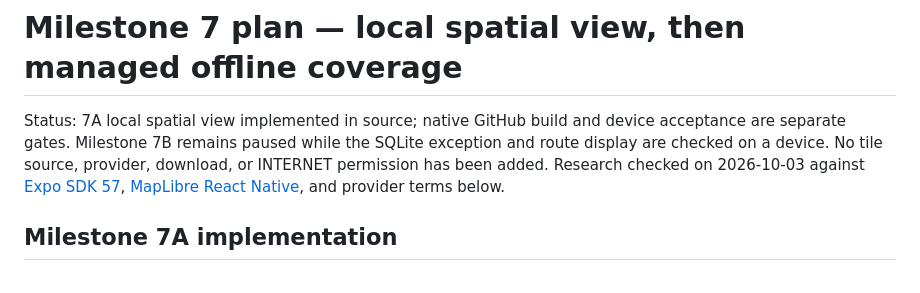
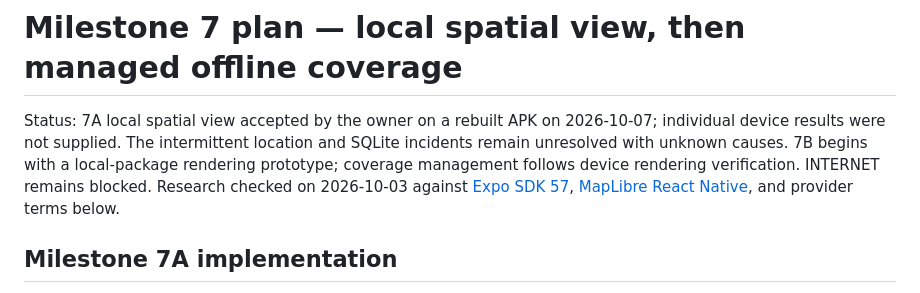
Before and after one commit to KXvira/Navira, a Markdown page: MILESTONE_7_MAP_PLAN.md, the part around the change. GitHub-like rendering.

```diff
--- a/MILESTONE_7_MAP_PLAN.md
+++ b/MILESTONE_7_MAP_PLAN.md
@@ -1,6 +1,6 @@
 # Milestone 7 plan — local spatial view, then managed offline coverage
 
-Status: 7A local spatial view implemented in source; native GitHub build and device acceptance are separate gates. Milestone 7B remains paused while the SQLite exception and route display are checked on a device. No tile source, provider, download, or INTERNET permission has been added. Research checked on 2026-10-03 against [Expo SDK 57](https://docs.expo.dev/versions/v57.0.0/), [MapLibre React Native](https://maplibre.org/maplibre-react-native/docs/setup/getting-started/), and provider terms below.
+Status: 7A local spatial view accepted by the owner on a rebuilt APK on 2026-10-07; individual device results were not supplied. The intermittent location and SQLite incidents remain unresolved with unknown causes. 7B begins with a local-package rendering prototype; coverage management follows device rendering verification. INTERNET remains blocked. Research checked on 2026-10-03 against [Expo SDK 57](https://docs.expo.dev/versions/v57.0.0/), [MapLibre React Native](https://maplibre.org/maplibre-react-native/docs/setup/getting-started/), and provider terms below.
 
 ## Milestone 7A implementation
 
```
Also changed, not shown: DEVICE_TEST_RECORD.md (+4 -0 lines), ROADMAP.md (+2 -2 lines).
